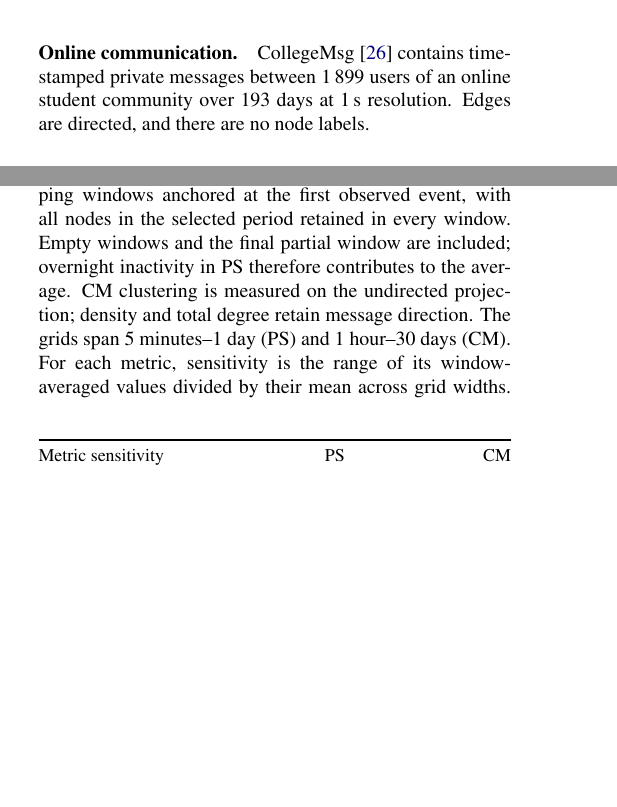
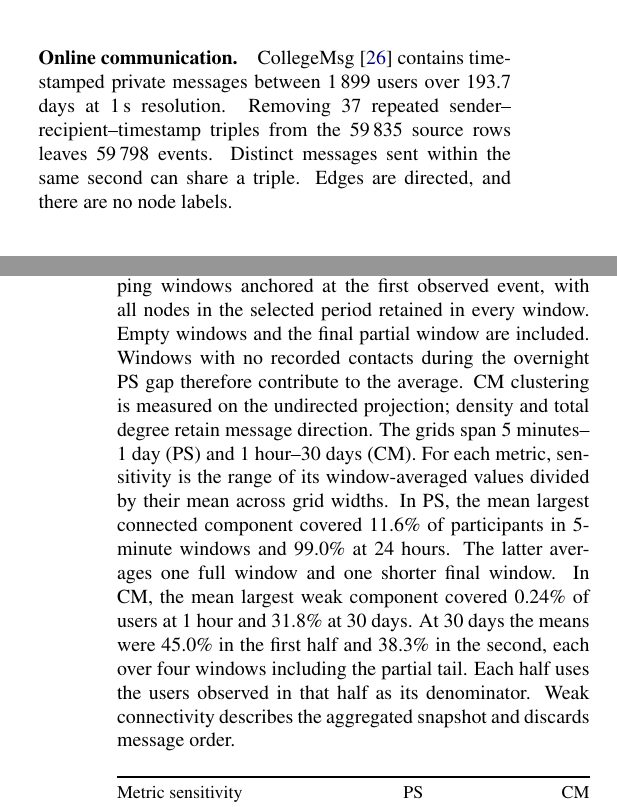
Before and after one commit to Hibanaw/Temporal-Networks-Report, a LaTeX paper (main.tex, which reads sections/data.tex, sections/results_aggregation.tex): two parts of the columns of pages 3 and 7 of 20 before the commit and two parts of the columns of pages 3 and 8 of 21 after it, joined at a grey line, cut so that both start at the same text, the shorter picture padded with empty space. Compiled offline with pdfLaTeX.

Commit message:
Updates from Overleaf

```diff
--- a/sections/data.tex
+++ b/sections/data.tex
@@ -30,8 +31,11 @@ communities. The data are released under CC BY-NC-SA.
+The overnight gap contains no recorded contacts. The data are released under CC BY-NC-SA 3.0.
 
 \paragraph{Online communication.}
 CollegeMsg \citep{panzarasa2009patterns} contains time-stamped private messages
-between 1\,899 users of an online student community over 193 days at 1\,s
-resolution. Edges are directed, and there are no node labels.
+between 1\,899 users over 193.7 days at 1\,s resolution. Removing 37 repeated
+sender--recipient--timestamp triples from the 59\,835 source rows leaves 59\,798 events.
+Distinct messages sent within the same second can share a triple. Edges are directed,
+and there are no node labels.
 
 \paragraph{Scientific publications.}
 % Owner: B (measured CIT data card).
@@ -59,6 +69,5 @@ by design, so that agreement across them is not an artefact of one data type.
 \centering\includegraphics[width=\columnwidth]{b_manuscript_activity.pdf}
 \caption{Measured CIT activity: (a) retained citations and (b) selected publications.
-The late citation decline despite rising publications motivates coverage checks.
-PS/CM activity series remain pending.}
+The late citation decline despite rising publications motivates coverage checks.}
 \label{fig:activity}
 \end{figure}
--- a/sections/results_aggregation.tex
+++ b/sections/results_aggregation.tex
@@ -4,11 +4,21 @@
 \paragraph{Contact and messaging networks.}
 We use nonoverlapping windows anchored at the first observed event, with all nodes
 in the selected period retained in every window. Empty windows and the final partial
-window are included; overnight inactivity in PS therefore contributes to the average.
+window are included. Windows with no recorded contacts during the overnight PS gap
+therefore contribute to the average.
 CM clustering is measured on the undirected projection; density and total degree
 retain message direction. The grids span 5 minutes--1 day (PS) and 1 hour--30 days (CM).
 For each metric, sensitivity is the range of its window-averaged values divided by
 their mean across grid widths.
+In PS, the mean largest connected component covered 11.6\% of participants in
+5-minute windows and 99.0\% at 24 hours. The latter averages one full window
+and one shorter final window. In CM, the mean largest weak component covered
+0.24\% of users at 1 hour and 31.8\% at 30 days. At 30 days the means were
+45.0\% in the first half and 38.3\% in the second, each over four windows
+including the partial tail. Each half uses the users observed in that half
+as its denominator. Weak connectivity describes the aggregated snapshot and
+discards message order.
+
 \begin{table}[!htbp]
 \centering\small
 \begin{tabular*}{\columnwidth}{@{\extracolsep{\fill}}lrr@{}}
```
Also changed, not shown: figures/activity_PS_CM.pdf (added), sections/data.tex (15 more changed lines).
